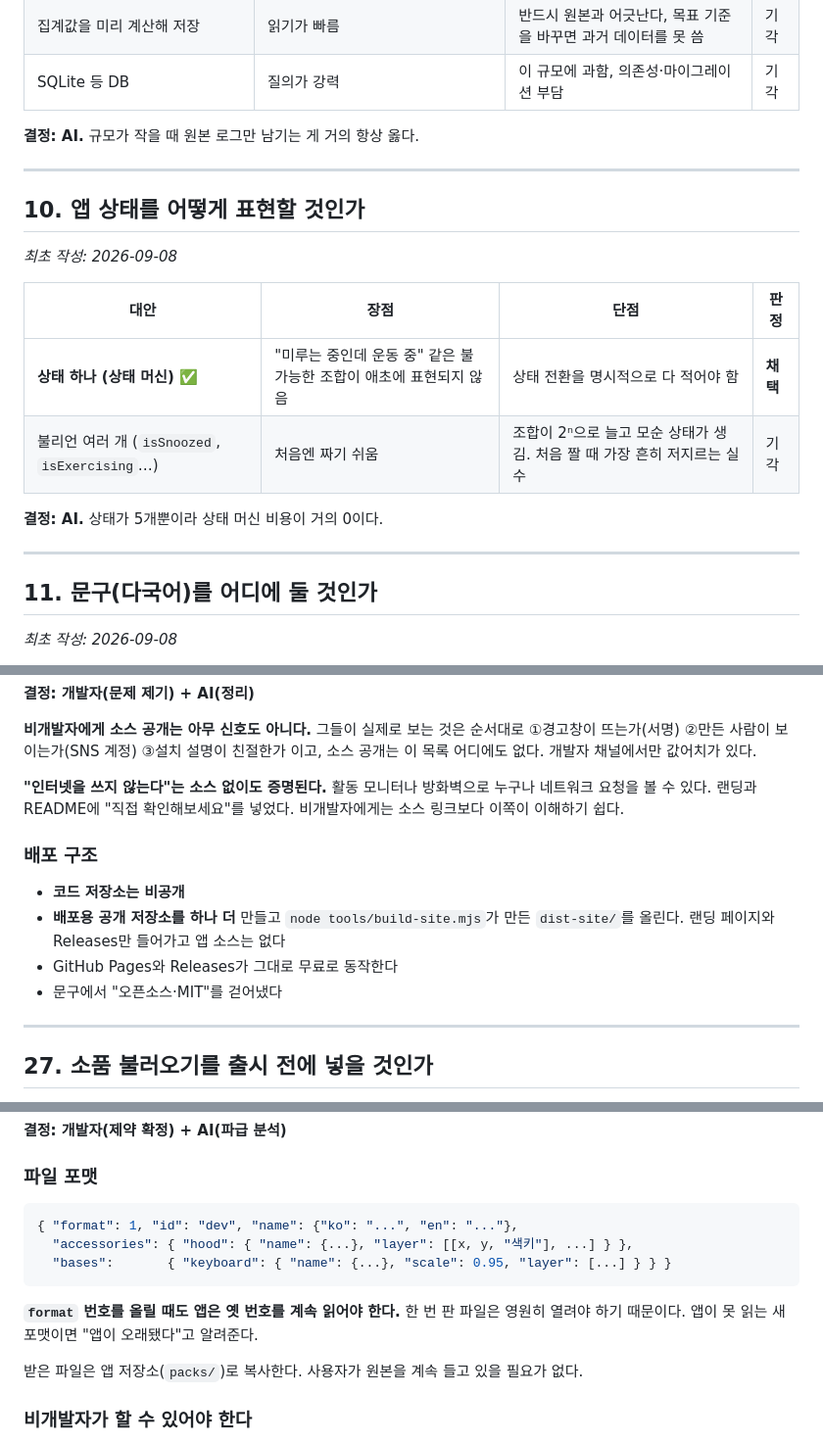
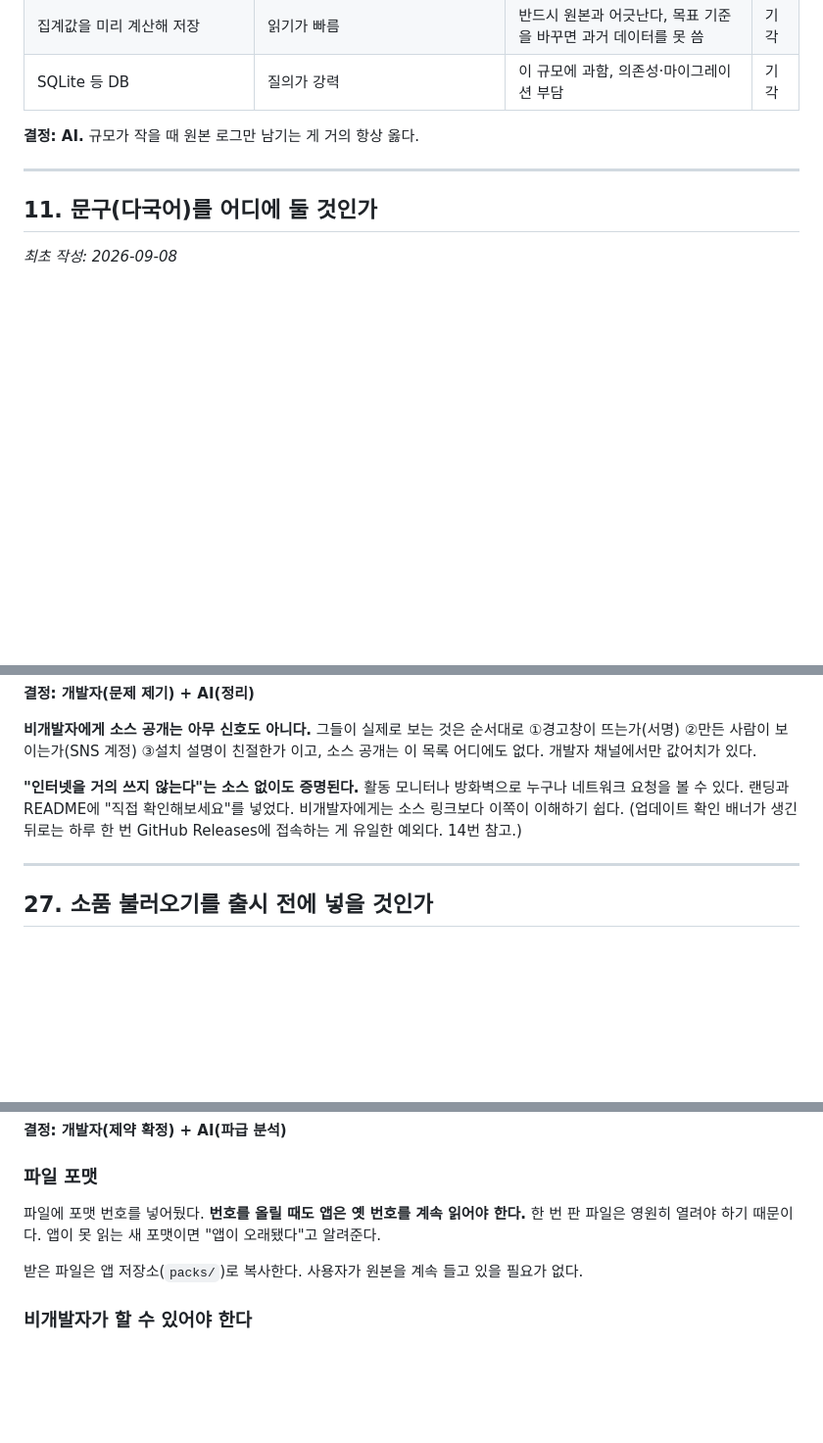
Before and after one commit to ganggangstone/hamstretch, a Markdown page: DECISIONS.md, 3 parts joined by grey strips. Shown at 98% size. Drawn GitHub-style; blank space fills up the shorter version.

Commit message:
DECISIONS.md 재검수 — 낡은 서술 정리, 번역투 다듬기, 가벼운 항목 정리
- 26번: "인터넷을 아예 안 쓴다"는 업데이트 배너 이후 사실이 아니었던 부분을
  정정. 이미 삭제된 tools/build-site.mjs를 설명하던 "배포 구조" 절 제거
- 14번: "규모가 감당할 부담이 아니다"는 변명처럼 읽히는 문장을 근거 중심으로
- 22번: 아직 팔지 않는 소품을 이미 파는 것처럼 읽히던 부분에 상태를 명시,
  같은 말을 괄호로 반복하던 문장 정리
- 번역투로 읽히던 문장 몇 개(2, 4, 15번)를 자연스러운 어순으로
- 인사이트 없이 자리만 차지하던 10번(상태 머신) 섹션 제거, 17·27번의
  구현 디테일(코드 속성명, JSON 스키마)을 결론 한 줄로 축약

Co-Authored-By: Claude Sonnet 5 <noreply@anthropic.com>

````diff
--- a/DECISIONS.md
+++ b/DECISIONS.md
@@ -215,19 +214,6 @@
 
 ---
 
-## 10. 앱 상태를 어떻게 표현할 것인가
-
-*최초 작성: 2026-09-08*
-
-| 대안 | 장점 | 단점 | 판정 |
-|---|---|---|---|
-| **상태 하나 (상태 머신)** ✅ | "미루는 중인데 운동 중" 같은 불가능한 조합이 애초에 표현되지 않음 | 상태 전환을 명시적으로 다 적어야 함 | **채택** |
-| 불리언 여러 개 (`isSnoozed`, `isExercising`…) | 처음엔 짜기 쉬움 | 조합이 2ⁿ으로 늘고 모순 상태가 생김. 처음 짤 때 가장 흔히 저지르는 실수 | 기각 |
-
-**결정: AI.** 상태가 5개뿐이라 상태 머신 비용이 거의 0이다.
-
----
-
 ## 11. 문구(다국어)를 어디에 둘 것인가
 
 *최초 작성: 2026-09-08*
@@ -457,17 +446,10 @@
 ①경고창이 뜨는가(서명) ②만든 사람이 보이는가(SNS 계정) ③설치 설명이 친절한가 이고,
 소스 공개는 이 목록 어디에도 없다. 개발자 채널에서만 값어치가 있다.
 
-**"인터넷을 쓰지 않는다"는 소스 없이도 증명된다.** 활동 모니터나 방화벽으로 누구나
-네트워크 요청을 볼 수 있다. 랜딩과 README에 "직접 확인해보세요"를 넣었다.
-비개발자에게는 소스 링크보다 이쪽이 이해하기 쉽다.
-
-### 배포 구조
-
-- **코드 저장소는 비공개**
-- **배포용 공개 저장소를 하나 더** 만들고 `node tools/build-site.mjs`가 만든
-  `dist-site/`를 올린다. 랜딩 페이지와 Releases만 들어가고 앱 소스는 없다
-- GitHub Pages와 Releases가 그대로 무료로 동작한다
-- 문구에서 "오픈소스·MIT"를 걷어냈다
+**"인터넷을 거의 쓰지 않는다"는 소스 없이도 증명된다.** 활동 모니터나 방화벽으로
+누구나 네트워크 요청을 볼 수 있다. 랜딩과 README에 "직접 확인해보세요"를 넣었다.
+비개발자에게는 소스 링크보다 이쪽이 이해하기 쉽다. (업데이트 확인 배너가 생긴
+뒤로는 하루 한 번 GitHub Releases에 접속하는 게 유일한 예외다. 14번 참고.)
 
 ---
 
@@ -490,14 +472,9 @@
 
 ### 파일 포맷
 
-```json
-{ "format": 1, "id": "dev", "name": {"ko": "...", "en": "..."},
-  "accessories": { "hood": { "name": {...}, "layer": [[x, y, "색키"], ...] } },
-  "bases":       { "keyboard": { "name": {...}, "scale": 0.95, "layer": [...] } } }
-```
-
-**`format` 번호를 올릴 때도 앱은 옛 번호를 계속 읽어야 한다.** 한 번 판 파일은
-영원히 열려야 하기 때문이다. 앱이 못 읽는 새 포맷이면 "앱이 오래됐다"고 알려준다.
+파일에 포맷 번호를 넣어뒀다. **번호를 올릴 때도 앱은 옛 번호를 계속 읽어야 한다.**
+한 번 판 파일은 영원히 열려야 하기 때문이다. 앱이 못 읽는 새 포맷이면
+"앱이 오래됐다"고 알려준다.
 
 받은 파일은 앱 저장소(`packs/`)로 복사한다. 사용자가 원본을 계속 들고 있을 필요가 없다.
 
````
Also changed, not shown: other parts of DECISIONS.md (+11 -9 lines).
